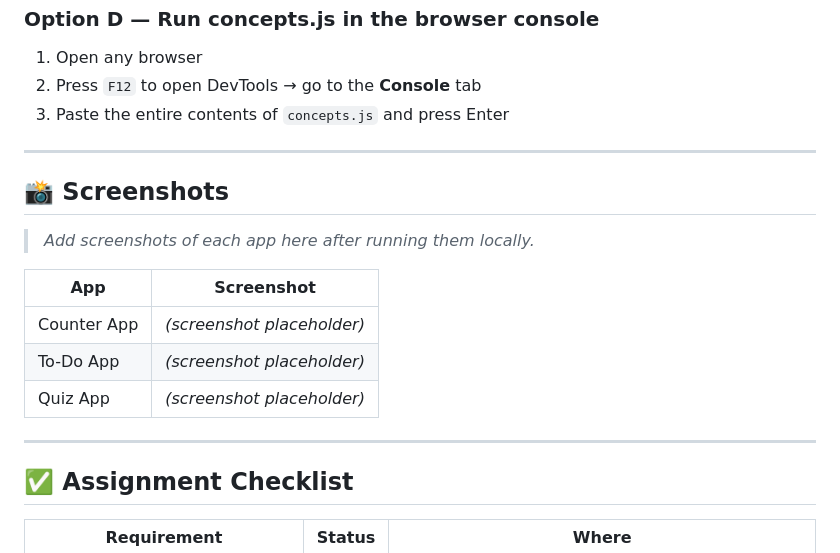
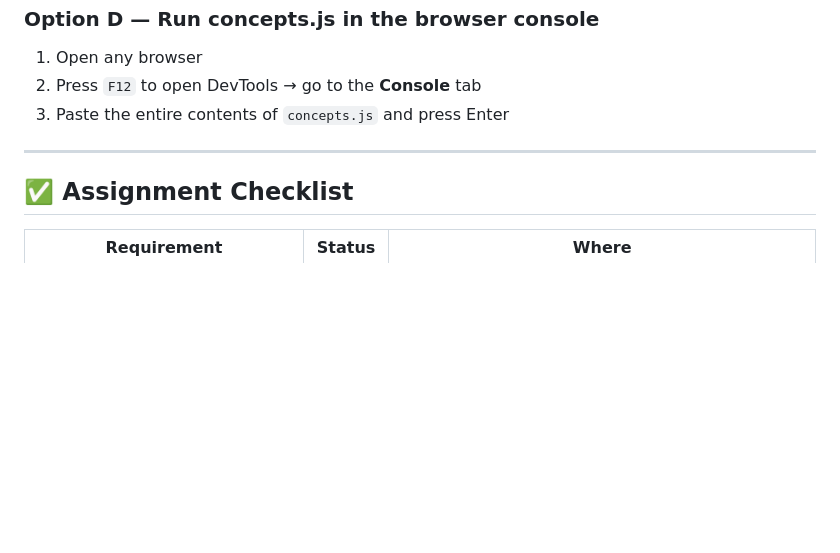
Before and after one commit to Eman-Fatima351/javascript-fundamentals-projects, a Markdown page: README.md, the part around the change. Drawn GitHub-style; blank space fills up the shorter version.

Commit message:
Remove screenshots section from README
Removed the screenshots section from the README.

```diff
--- a/README.md
+++ b/README.md
@@ -224,18 +224,6 @@ node concepts.js
 
 ---
 
-## 📸 Screenshots
-
-> _Add screenshots of each app here after running them locally._
-
-| App | Screenshot |
-|-----|-----------|
-| Counter App | _(screenshot placeholder)_ |
-| To-Do App | _(screenshot placeholder)_ |
-| Quiz App | _(screenshot placeholder)_ |
-
----
-
 ## ✅ Assignment Checklist
 
 | Requirement | Status | Where |
```
